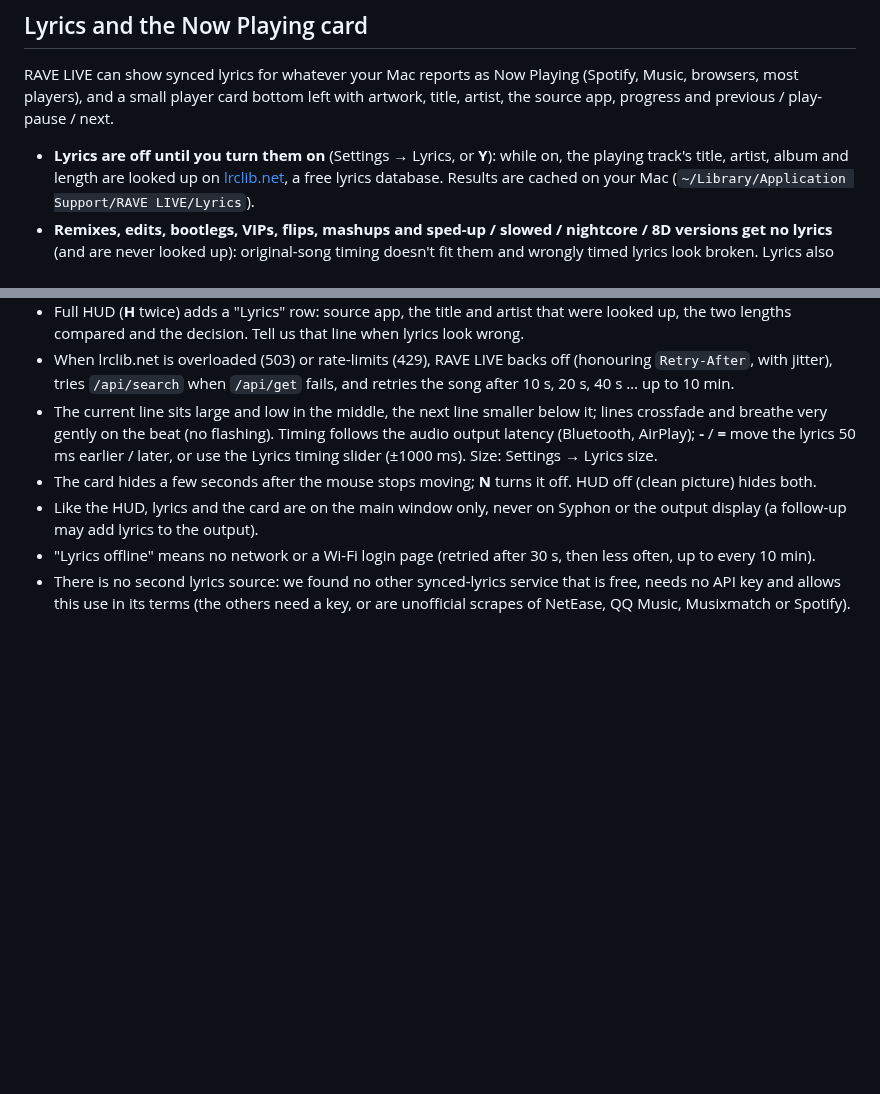
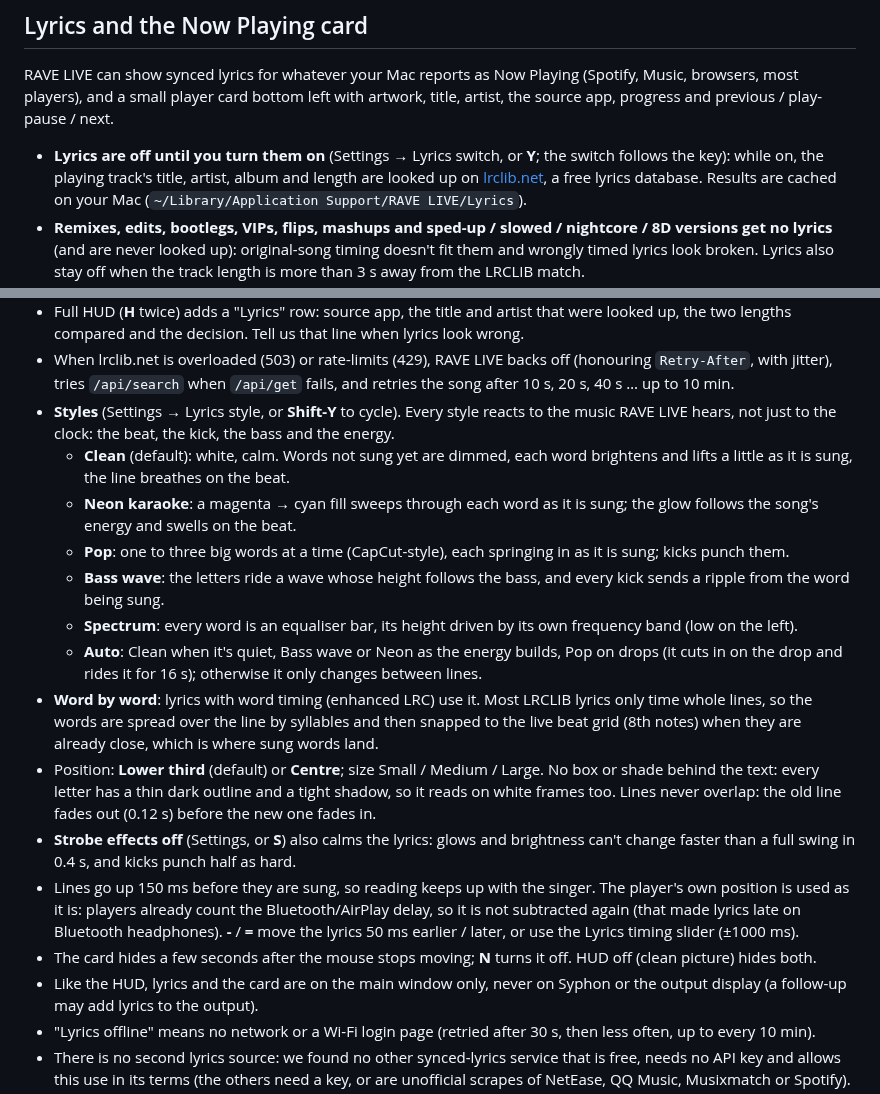
Before and after one commit to jedbrnth-eng/rave-live, a Markdown page: docs/VJ.md, 2 parts joined by grey strips. Rendered like a GitHub page; blank space fills up the shorter version.

```diff
--- a/docs/VJ.md
+++ b/docs/VJ.md
@@ -81,7 +81,7 @@ not on Syphon or the output display.
 RAVE LIVE can show synced lyrics for whatever your Mac reports as Now Playing (Spotify, Music, browsers, most players),
 and a small player card bottom left with artwork, title, artist, the source app, progress and previous / play-pause / next.
 
-- **Lyrics are off until you turn them on** (Settings → Lyrics, or **Y**): while on, the playing track's title, artist,
+- **Lyrics are off until you turn them on** (Settings → Lyrics switch, or **Y**; the switch follows the key): while on, the playing track's title, artist,
   album and length are looked up on [lrclib.net](https://lrclib.net), a free lyrics database. Results are cached on your Mac
   (`~/Library/Application Support/RAVE LIVE/Lyrics`).
 - **Remixes, edits, bootlegs, VIPs, flips, mashups and sped-up / slowed / nightcore / 8D versions get no lyrics** (and are never looked up): original-song timing
@@ -101,9 +101,29 @@ and a small player card bottom left with artwork, title, artist, the source app,
   compared and the decision. Tell us that line when lyrics look wrong.
 - When lrclib.net is overloaded (503) or rate-limits (429), RAVE LIVE backs off (honouring `Retry-After`, with jitter),
   tries `/api/search` when `/api/get` fails, and retries the song after 10 s, 20 s, 40 s … up to 10 min.
-- The current line sits large and low in the middle, the next line smaller below it; lines crossfade and breathe very
-  gently on the beat (no flashing). Timing follows the audio output latency (Bluetooth, AirPlay); **-** / **=** move the
-  lyrics 50 ms earlier / later, or use the Lyrics timing slider (±1000 ms). Size: Settings → Lyrics size.
+- **Styles** (Settings → Lyrics style, or **Shift-Y** to cycle). Every style reacts to the music RAVE LIVE hears, not
+  just to the clock: the beat, the kick, the bass and the energy.
+  - **Clean** (default): white, calm. Words not sung yet are dimmed, each word brightens and lifts a little as it is sung,
+    the line breathes on the beat.
+  - **Neon karaoke**: a magenta → cyan fill sweeps through each word as it is sung; the glow follows the song's energy
+    and swells on the beat.
+  - **Pop**: one to three big words at a time (CapCut-style), each springing in as it is sung; kicks punch them.
+  - **Bass wave**: the letters ride a wave whose height follows the bass, and every kick sends a ripple from the word
+    being sung.
+  - **Spectrum**: every word is an equaliser bar, its height driven by its own frequency band (low on the left).
+  - **Auto**: Clean when it's quiet, Bass wave or Neon as the energy builds, Pop on drops (it cuts in on the drop and
+    rides it for 16 s); otherwise it only changes between lines.
+- **Word by word**: lyrics with word timing (enhanced LRC) use it. Most LRCLIB lyrics only time whole lines, so the
+  words are spread over the line by syllables and then snapped to the live beat grid (8th notes) when they are already
+  close, which is where sung words land.
+- Position: **Lower third** (default) or **Centre**; size Small / Medium / Large. No box or shade behind the text: every
+  letter has a thin dark outline and a tight shadow, so it reads on white frames too. Lines never overlap: the old line
+  fades out (0.12 s) before the new one fades in.
+- **Strobe effects off** (Settings, or **S**) also calms the lyrics: glows and brightness can't change faster than a
+  full swing in 0.4 s, and kicks punch half as hard.
+- Lines go up 150 ms before they are sung, so reading keeps up with the singer. The player's own position is used as
+  it is: players already count the Bluetooth/AirPlay delay, so it is not subtracted again (that made lyrics late on
+  Bluetooth headphones). **-** / **=** move the lyrics 50 ms earlier / later, or use the Lyrics timing slider (±1000 ms).
 - The card hides a few seconds after the mouse stops moving; **N** turns it off. HUD off (clean picture) hides both.
 - Like the HUD, lyrics and the card are on the main window only, never on Syphon or the output display (a follow-up may
   add lyrics to the output).
```
Also changed, not shown: CHANGELOG.md (+11 -0 lines), README.md (+9 -2 lines), docs/THIRD_PARTY.md (added, +22 -0 lines), docs/screenshots/settings.png, 1 other file.
